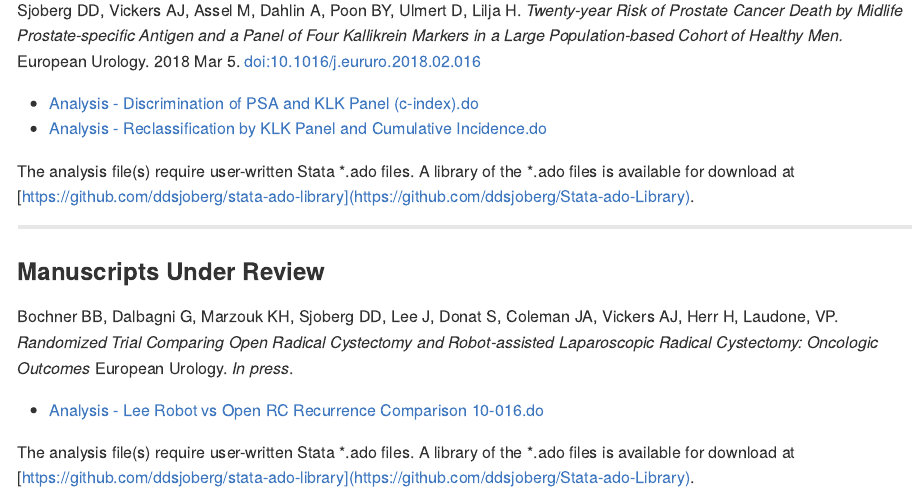
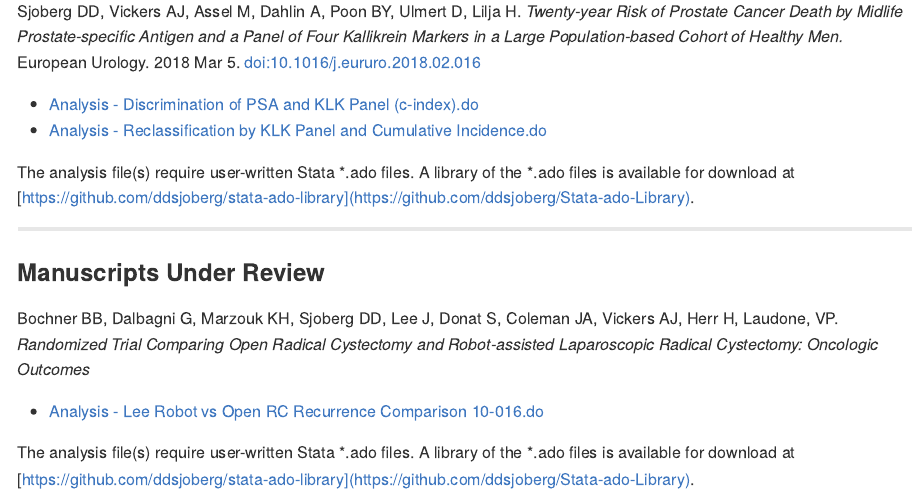
Before and after one commit to ddsjoberg/Manuscript-Code-Share, an R Markdown document (README.Rmd): the page in a window 1100 px wide, from 240 px down before the commit and from 320 px down after it, so that both start at the same text. The pictures show the output file README.md that the author committed with the source, drawn offline in the style of GitHub.

Commit message:
updated reference and intro text

```diff
--- a/README.Rmd
+++ b/README.Rmd
@@ -33,7 +33,7 @@ The analysis file(s) require user-written Stata \*.ado files.  A library of the
 
 ### Manuscripts Under Review
 
-Bochner BB, Dalbagni G, Marzouk KH, Sjoberg DD, Lee J, Donat S, Coleman JA, Vickers AJ, Herr H, Laudone, VP. *Randomized Trial Comparing Open Radical Cystectomy and Robot-assisted Laparoscopic Radical Cystectomy: Oncologic Outcomes* European Urology. *In press*.
+Bochner BB, Dalbagni G, Marzouk KH, Sjoberg DD, Lee J, Donat S, Coleman JA, Vickers AJ, Herr H, Laudone, VP. *Randomized Trial Comparing Open Radical Cystectomy and Robot-assisted Laparoscopic Radical Cystectomy: Oncologic Outcomes*
 
 * [Analysis - Lee Robot vs Open RC Recurrence Comparison 10-016.do](https://github.com/ddsjoberg/Manuscript-Code-Share/blob/master/Analysis%20Code/2018/Analysis%20-%20Lee%20Robot%20vs%20Open%20RC%20Recurrence%20Comparison%2010-016.do)
 
```
Also changed, not shown: README.md.
